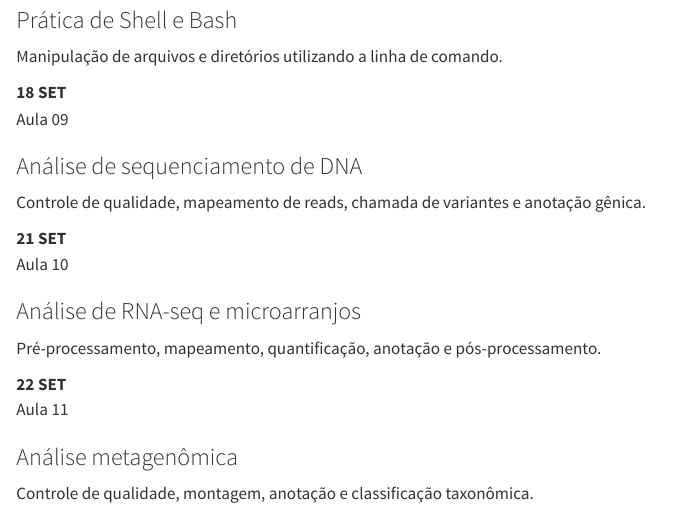
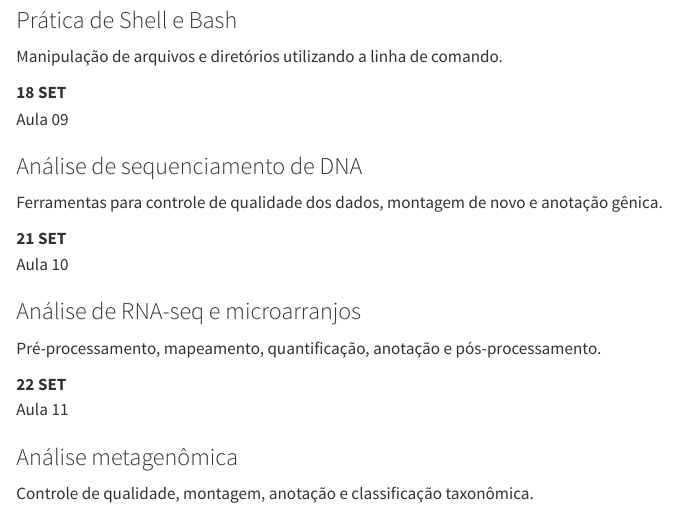
Before and after one commit to felipemesquita-bio/2026.2_QCP8222_Bioinformatica_PPGMM_UFC, a Quarto document (aulas/cronograma.qmd): the page in a window 1100 px wide, from 1080 px down. Rendered offline with R 4.5, knitr and Pandoc in place of Quarto, with nearby package versions.

Commit message:
Corrige descrição da aula de 18 de setembro

```diff
--- a/aulas/cronograma.qmd
+++ b/aulas/cronograma.qmd
@@ -104,7 +104,7 @@ Aula 09
 ::: {.schedule-content}
 ### Análise de sequenciamento de DNA
 
-Controle de qualidade, mapeamento de reads, chamada de variantes e anotação gênica.
+Ferramentas para controle de qualidade dos dados, montagem de novo e anotação gênica.
 :::
 :::
 
```
